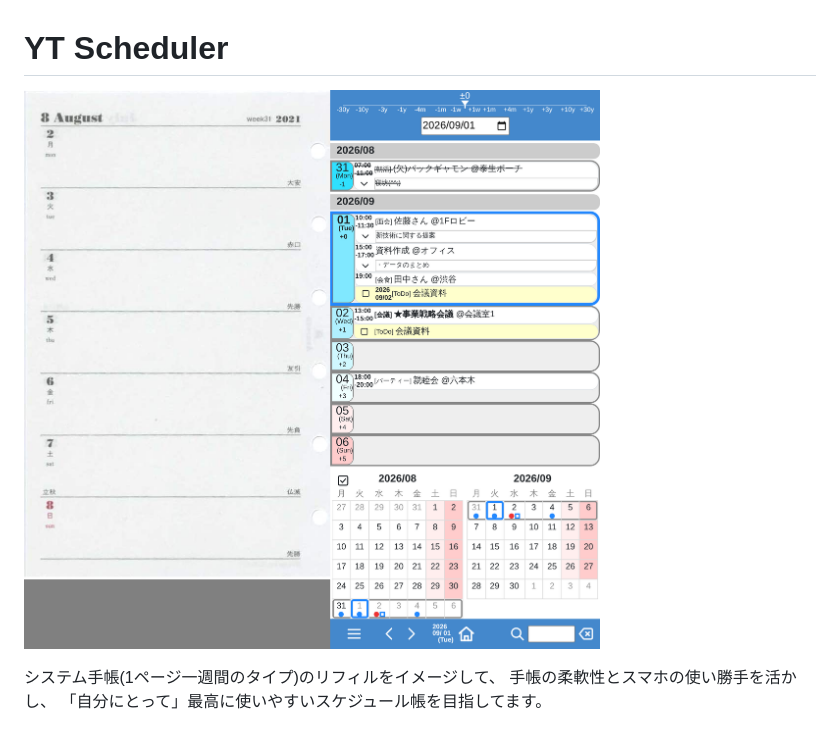
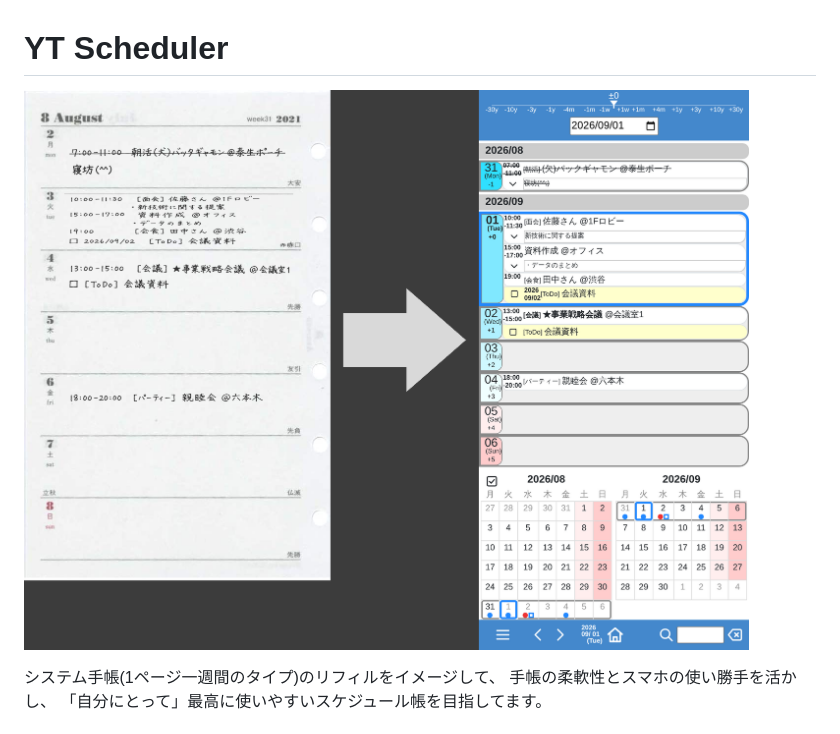
Before and after one commit to ytani01/ytsched, a Markdown page: README.md, the part around the change. Rendered like a GitHub page; pictures changed too: docs/fig1-handwritten1.png (added).

Commit message:
docs(fig1): add docs/fig1-handritten1.png

```diff
--- a/README.md
+++ b/README.md
@@ -1,6 +1,6 @@
 # YT Scheduler
 
-![](docs/fig1.png)
+![](docs/fig1-handwritten1.png)
 
 システム手帳(1ページ一週間のタイプ)のリフィルをイメージして、
 手帳の柔軟性とスマホの使い勝手を活かし、
```
